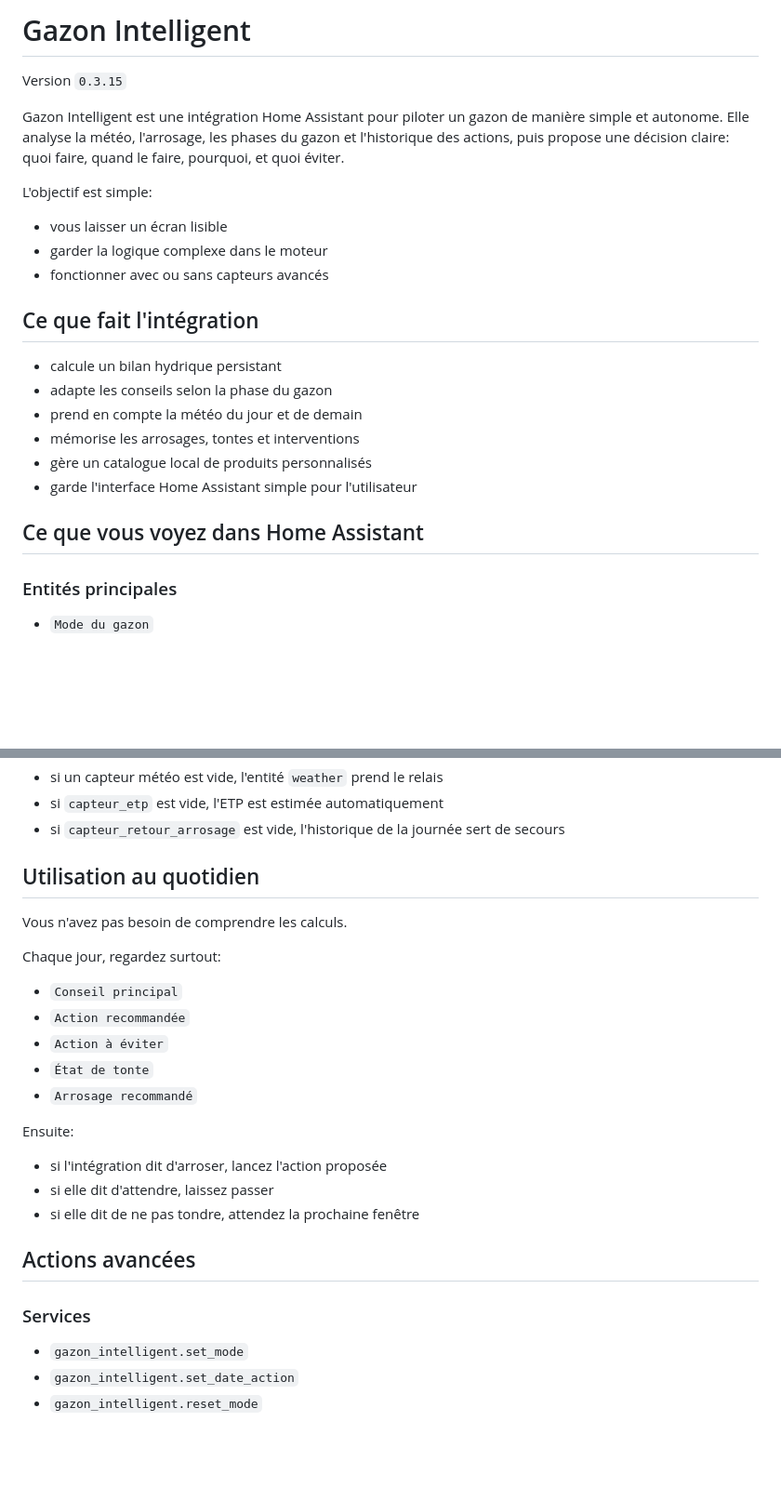
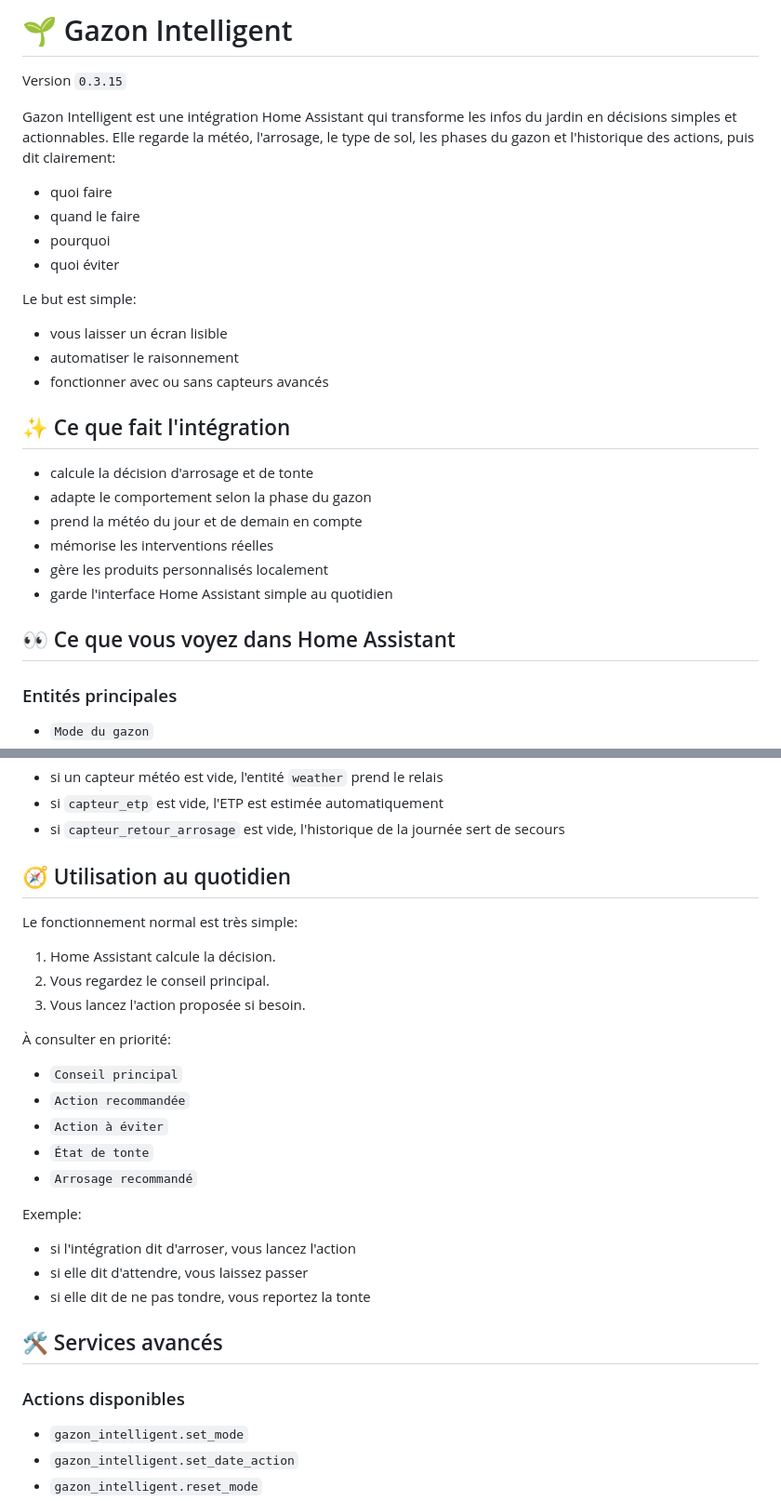
Before and after one commit to kev21brv10/gazon_intelligent, a Markdown page: README.md, 2 parts joined by grey strips. Shown at 93% size. Drawn GitHub-style; blank space fills up the shorter version.

Commit message:
Polish README for end users

```diff
--- a/README.md
+++ b/README.md
@@ -1,26 +1,29 @@
-# Gazon Intelligent
+# 🌱 Gazon Intelligent
 
 Version `0.3.15`
 
-Gazon Intelligent est une intégration Home Assistant pour piloter un gazon de manière simple et autonome.
-Elle analyse la météo, l'arrosage, les phases du gazon et l'historique des actions, puis propose une décision claire:
-quoi faire, quand le faire, pourquoi, et quoi éviter.
+Gazon Intelligent est une intégration Home Assistant qui transforme les infos du jardin en décisions simples et actionnables.
+Elle regarde la météo, l'arrosage, le type de sol, les phases du gazon et l'historique des actions, puis dit clairement:
+- quoi faire
+- quand le faire
+- pourquoi
+- quoi éviter
 
-L'objectif est simple:
+Le but est simple:
 - vous laisser un écran lisible
-- garder la logique complexe dans le moteur
+- automatiser le raisonnement
 - fonctionner avec ou sans capteurs avancés
 
-## Ce que fait l'intégration
+## ✨ Ce que fait l'intégration
 
-- calcule un bilan hydrique persistant
-- adapte les conseils selon la phase du gazon
-- prend en compte la météo du jour et de demain
-- mémorise les arrosages, tontes et interventions
-- gère un catalogue local de produits personnalisés
-- garde l'interface Home Assistant simple pour l'utilisateur
+- calcule la décision d'arrosage et de tonte
+- adapte le comportement selon la phase du gazon
+- prend la météo du jour et de demain en compte
+- mémorise les interventions réelles
+- gère les produits personnalisés localement
+- garde l'interface Home Assistant simple au quotidien
 
-## Ce que vous voyez dans Home Assistant
+## 👀 Ce que vous voyez dans Home Assistant
 
 ### Entités principales
 
@@ -91,25 +93,29 @@ Règles simples:
 - si `capteur_etp` est vide, l'ETP est estimée automatiquement
 - si `capteur_retour_arrosage` est vide, l'historique de la journée sert de secours
 
-## Utilisation au quotidien
+## 🧭 Utilisation au quotidien
 
-Vous n'avez pas besoin de comprendre les calculs.
+Le fonctionnement normal est très simple:
 
-Chaque jour, regardez surtout:
+1. Home Assistant calcule la décision.
+2. Vous regardez le conseil principal.
+3. Vous lancez l'action proposée si besoin.
+
+À consulter en priorité:
 - `Conseil principal`
 - `Action recommandée`
 - `Action à éviter`
 - `État de tonte`
 - `Arrosage recommandé`
 
-Ensuite:
-- si l'intégration dit d'arroser, lancez l'action proposée
-- si elle dit d'attendre, laissez passer
-- si elle dit de ne pas tondre, attendez la prochaine fenêtre
+Exemple:
+- si l'intégration dit d'arroser, vous lancez l'action
+- si elle dit d'attendre, vous laissez passer
+- si elle dit de ne pas tondre, vous reportez la tonte
 
-## Actions avancées
+## 🛠️ Services avancés
 
-### Services
+### Actions disponibles
 
 - `gazon_intelligent.set_mode`
 - `gazon_intelligent.set_date_action`
```
Also changed, not shown: other parts of README.md (+23 -24 lines).
